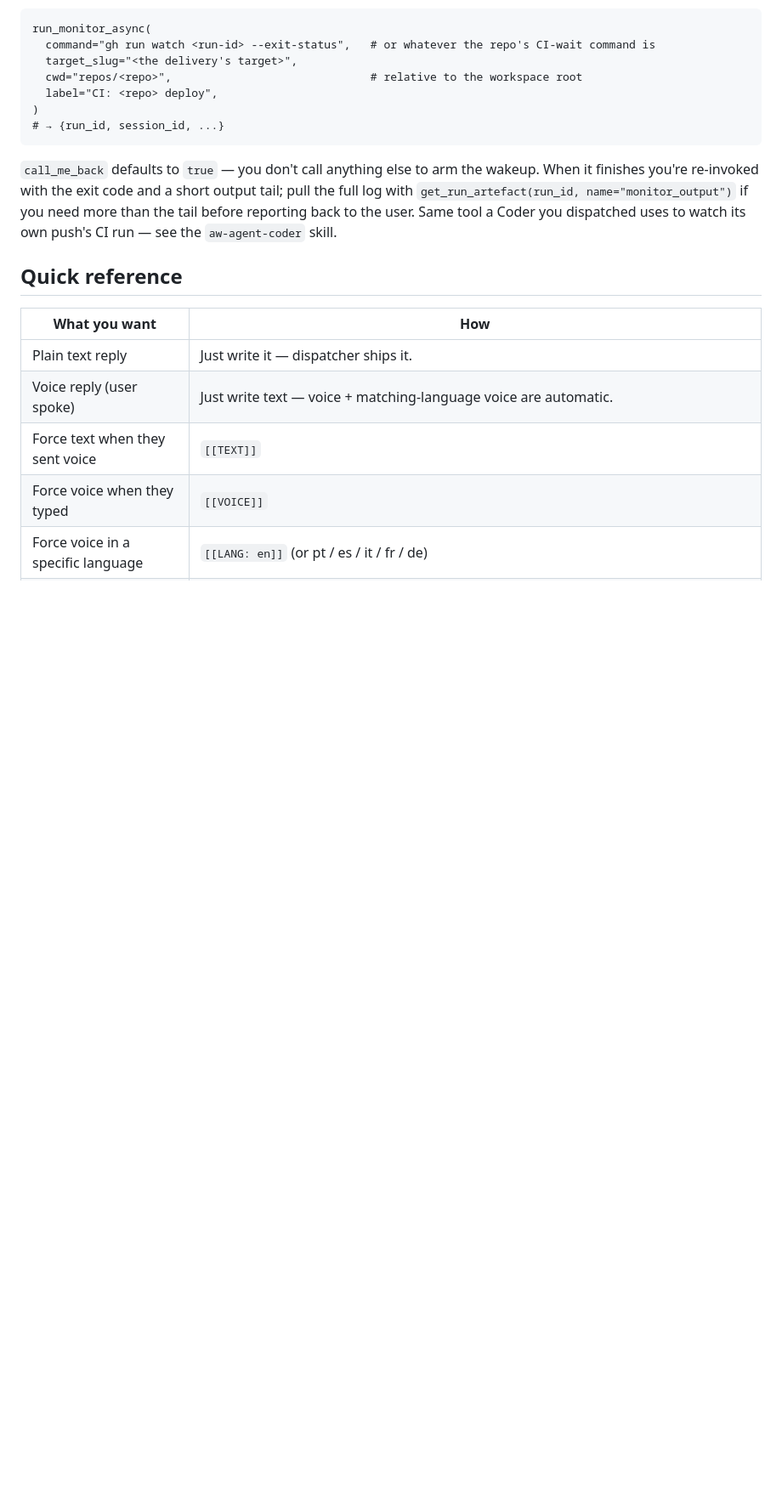
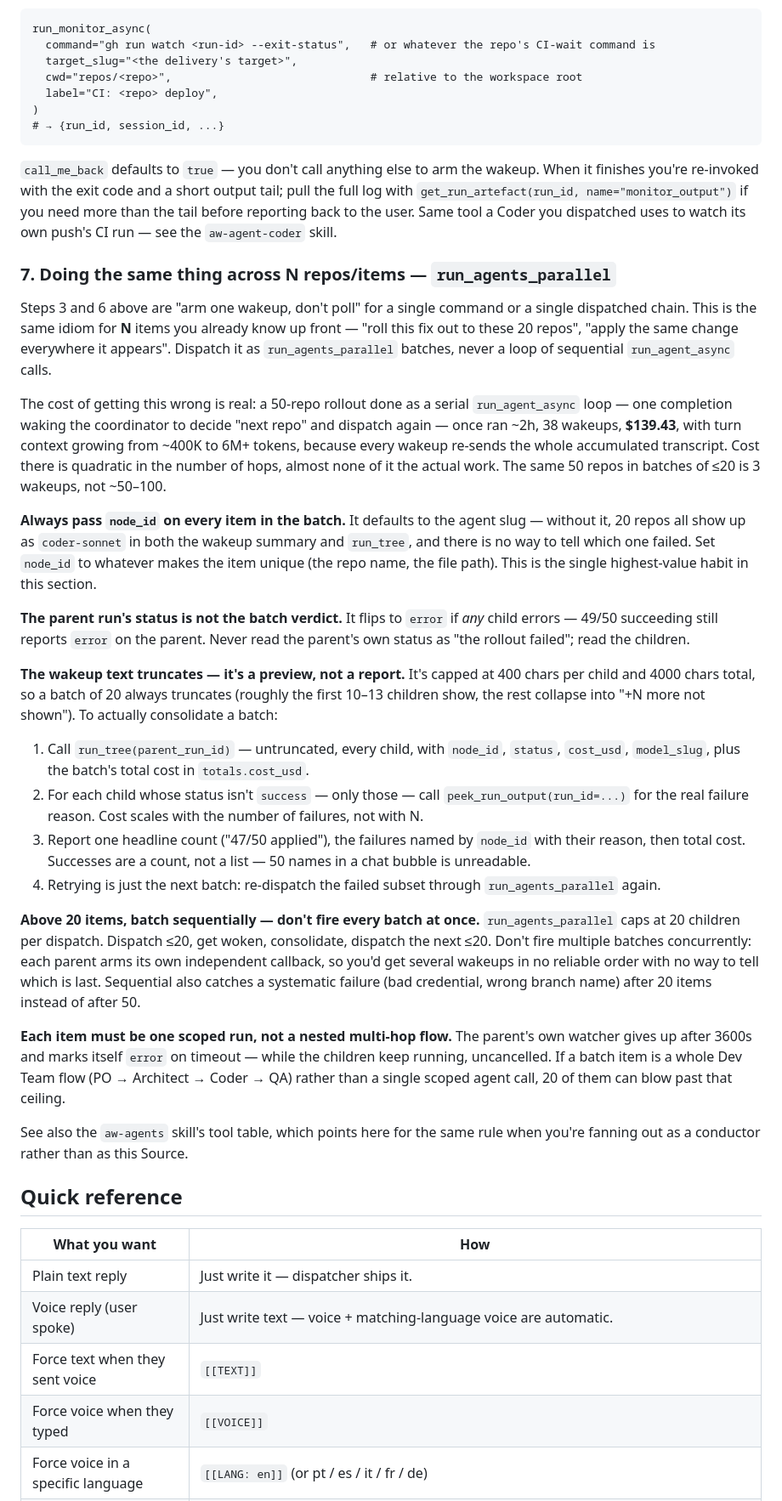
Before and after one commit to tekflox/aw-app-agents-platform-runners, a Markdown page: skills/aw-agent-telegram/SKILL.md, the part around the change. Shown at 85% size. Drawn GitHub-style; blank space fills up the shorter version.

Commit message:
docs(skills): add batch fan-out pattern for N repos/items
A 50-repo rollout done as a serial run_agent_async loop cost ~2h, 38
wakeups and $139.43 with context growing to 6M+ tokens, because every
wakeup re-sends the whole transcript. run_agents_parallel already exists
and had zero skill coverage teaching when to reach for it.

Adds aw-agent-telegram SKILL.md 7 covering the mechanics that matter:
node_id per item (or every child is indistinguishable), parent status
is not the batch verdict, wakeup text truncates so consolidate via
run_tree + peek_run_output on failures only, batch sequentially past 20
items, and keep each item a single scoped run rather than a nested flow.
Cross-referenced from aw-agents' dispatch-primitives table; deliberately
left aw-agent-coder untouched since a Coder is a leaf, not a dispatcher.

Design approved by Architect, run ef532f56371d480cbc9d4ef290ec2c20.

Co-Authored-By: Claude Sonnet 5 <noreply@anthropic.com>

```diff
--- a/skills/aw-agent-telegram/SKILL.md
+++ b/skills/aw-agent-telegram/SKILL.md
@@ -565,6 +565,67 @@ output tail; pull the full log with
 tail before reporting back to the user. Same tool a Coder you dispatched
 uses to watch its own push's CI run — see the `aw-agent-coder` skill.
 
+### 7. Doing the same thing across N repos/items — `run_agents_parallel`
+
+Steps 3 and 6 above are "arm one wakeup, don't poll" for a single command or
+a single dispatched chain. This is the same idiom for **N** items you
+already know up front — "roll this fix out to these 20 repos", "apply the
+same change everywhere it appears". Dispatch it as `run_agents_parallel`
+batches, never a loop of sequential `run_agent_async` calls.
+
+The cost of getting this wrong is real: a 50-repo rollout done as a serial
+`run_agent_async` loop — one completion waking the coordinator to decide
+"next repo" and dispatch again — once ran ~2h, 38 wakeups, **$139.43**, with
+turn context growing from ~400K to 6M+ tokens, because every wakeup
+re-sends the whole accumulated transcript. Cost there is quadratic in the
+number of hops, almost none of it the actual work. The same 50 repos in
+batches of ≤20 is 3 wakeups, not ~50–100.
+
+**Always pass `node_id` on every item in the batch.** It defaults to the
+agent slug — without it, 20 repos all show up as `coder-sonnet` in both the
+wakeup summary and `run_tree`, and there is no way to tell which one
+failed. Set `node_id` to whatever makes the item unique (the repo name, the
+file path). This is the single highest-value habit in this section.
+
+**The parent run's status is not the batch verdict.** It flips to `error`
+if *any* child errors — 49/50 succeeding still reports `error` on the
+parent. Never read the parent's own status as "the rollout failed"; read
+the children.
+
+**The wakeup text truncates — it's a preview, not a report.** It's capped
+at 400 chars per child and 4000 chars total, so a batch of 20 always
+truncates (roughly the first 10–13 children show, the rest collapse into
+"+N more not shown"). To actually consolidate a batch:
+
+1. Call `run_tree(parent_run_id)` — untruncated, every child, with
+   `node_id`, `status`, `cost_usd`, `model_slug`, plus the batch's total
+   cost in `totals.cost_usd`.
+2. For each child whose status isn't `success` — only those — call
+   `peek_run_output(run_id=...)` for the real failure reason. Cost scales
+   with the number of failures, not with N.
+3. Report one headline count ("47/50 applied"), the failures named by
+   `node_id` with their reason, then total cost. Successes are a count, not
+   a list — 50 names in a chat bubble is unreadable.
+4. Retrying is just the next batch: re-dispatch the failed subset through
+   `run_agents_parallel` again.
+
+**Above 20 items, batch sequentially — don't fire every batch at once.**
+`run_agents_parallel` caps at 20 children per dispatch. Dispatch ≤20, get
+woken, consolidate, dispatch the next ≤20. Don't fire multiple batches
+concurrently: each parent arms its own independent callback, so you'd get
+several wakeups in no reliable order with no way to tell which is last.
+Sequential also catches a systematic failure (bad credential, wrong branch
+name) after 20 items instead of after 50.
+
+**Each item must be one scoped run, not a nested multi-hop flow.** The
+parent's own watcher gives up after 3600s and marks itself `error` on
+timeout — while the children keep running, uncancelled. If a batch item is
+a whole Dev Team flow (PO → Architect → Coder → QA) rather than a single
+scoped agent call, 20 of them can blow past that ceiling.
+
+See also the `aw-agents` skill's tool table, which points here for the same
+rule when you're fanning out as a conductor rather than as this Source.
+
 ## Quick reference
 
 | What you want | How |
```
Also changed, not shown: skills/aw-agents/SKILL.md (+7 -0 lines).
